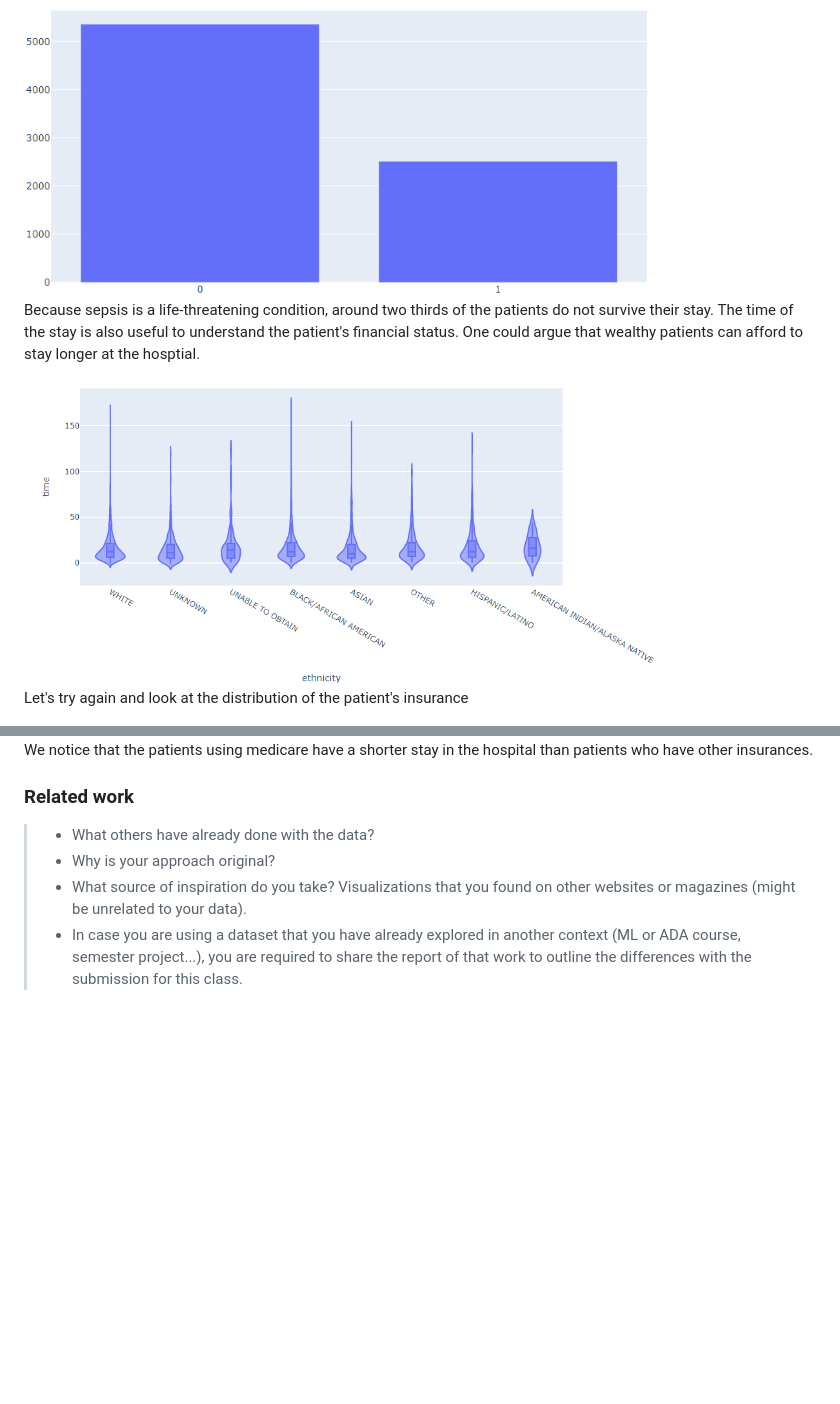
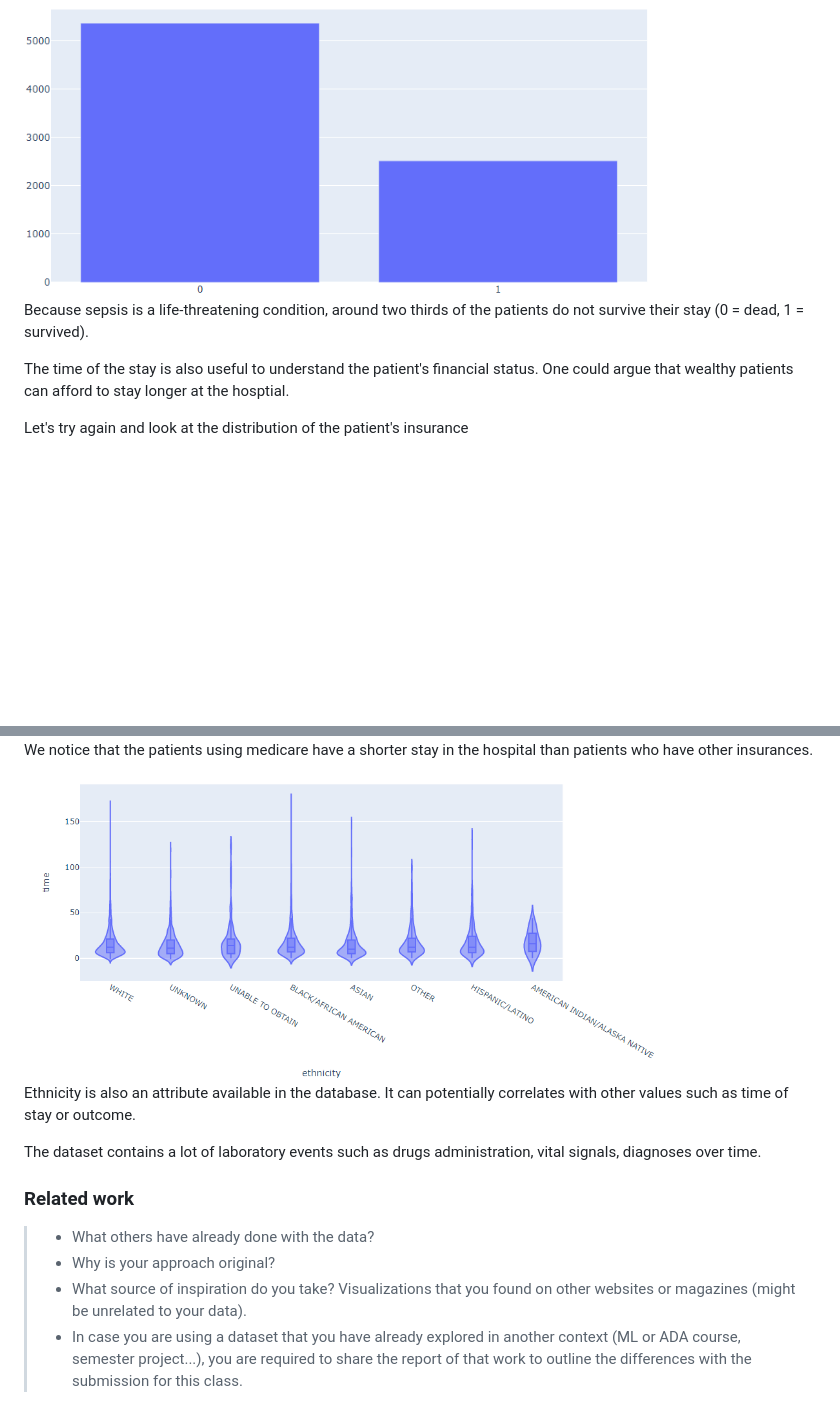
Before and after one commit to JeremyDezalos/data-viz-project, a Markdown page: README.md, 2 parts joined by grey strips. Drawn GitHub-style; blank space fills up the shorter version.

Commit message:
more info on data analysis

```diff
--- a/README.md
+++ b/README.md
@@ -99,10 +99,9 @@ Let's look at the outcome of their hospital stay. The outcome is defined as posi
 
 <img src="outcome.png" alt="outcome" width="80%" height="80%" title = "outcome">
 
-Because sepsis is a life-threatening condition, around two thirds of the patients do not survive their stay.
+Because sepsis is a life-threatening condition, around two thirds of the patients do not survive their stay (0 = dead, 1 = survived).
+
 The time of the stay is also useful to understand the patient's financial status. One could argue that wealthy patients can afford to stay longer at the hosptial.
-
-<img src="ethnicity_time.png" alt="eth_time" width="80%" height="80%" title = "erh_time">
 
 Let's try again and look at the distribution of the patient's insurance
 
@@ -110,7 +109,11 @@ Let's try again and look at the distribution of the patient's insurance
 
 We notice that the patients using medicare have a shorter stay in the hospital than patients who have other insurances.
 
+<img src="ethnicity_time.png" alt="eth_time" width="80%" height="80%" title = "erh_time">
 
+Ethnicity is also an attribute available in the database. It can potentially correlates with other values such as time of stay or outcome.
+
+The dataset contains a lot of laboratory events such as drugs administration, vital signals, diagnoses over time.
 
 ### Related work
 
```
